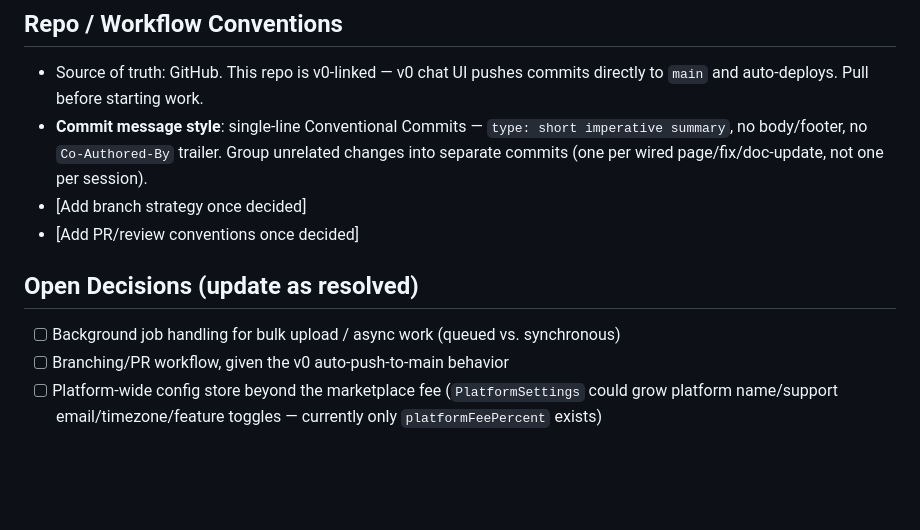
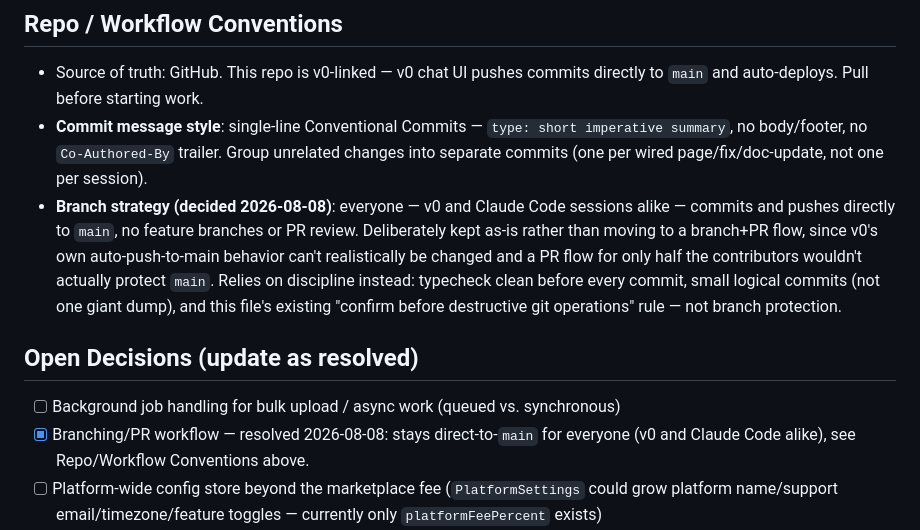
Before and after one commit to AkrynixLabs/testingyourpreparedness.com, a Markdown page: CLAUDE.md, the part around the change. GitHub-like rendering; blank space fills up the shorter version.

Commit message:
docs: record decision to keep pushing directly to main, no PR flow

```diff
--- a/CLAUDE.md
+++ b/CLAUDE.md
@@ -93,13 +93,12 @@ Short summary — see [`docs/data-model.md`](./docs/data-model.md) for the full
 
 - Source of truth: GitHub. This repo is v0-linked — v0 chat UI pushes commits directly to `main` and auto-deploys. Pull before starting work.
 - **Commit message style**: single-line Conventional Commits — `type: short imperative summary`, no body/footer, no `Co-Authored-By` trailer. Group unrelated changes into separate commits (one per wired page/fix/doc-update, not one per session).
-- [Add branch strategy once decided]
-- [Add PR/review conventions once decided]
+- **Branch strategy (decided 2026-08-08)**: everyone — v0 and Claude Code sessions alike — commits and pushes directly to `main`, no feature branches or PR review. Deliberately kept as-is rather than moving to a branch+PR flow, since v0's own auto-push-to-main behavior can't realistically be changed and a PR flow for only half the contributors wouldn't actually protect `main`. Relies on discipline instead: typecheck clean before every commit, small logical commits (not one giant dump), and this file's existing "confirm before destructive git operations" rule — not branch protection.
 
 ## Open Decisions (update as resolved)
 
 - [ ] Background job handling for bulk upload / async work (queued vs. synchronous)
-- [ ] Branching/PR workflow, given the v0 auto-push-to-main behavior
+- [x] Branching/PR workflow — resolved 2026-08-08: stays direct-to-`main` for everyone (v0 and Claude Code alike), see Repo/Workflow Conventions above.
 - [ ] Platform-wide config store beyond the marketplace fee (`PlatformSettings` could grow platform name/support email/timezone/feature toggles — currently only `platformFeePercent` exists)
 - [ ] Third-party API/webhook integration surface (no external integrations requested yet)
 - [x] PDF/Excel export for `super-admin/reports` — real, built 2026-08-08 (all 3 datasets, `xlsx` reused + `jspdf`/`jspdf-autotable` added). Still open: scheduled/recurring report generation, blocked on the Background Jobs decision above.
```
